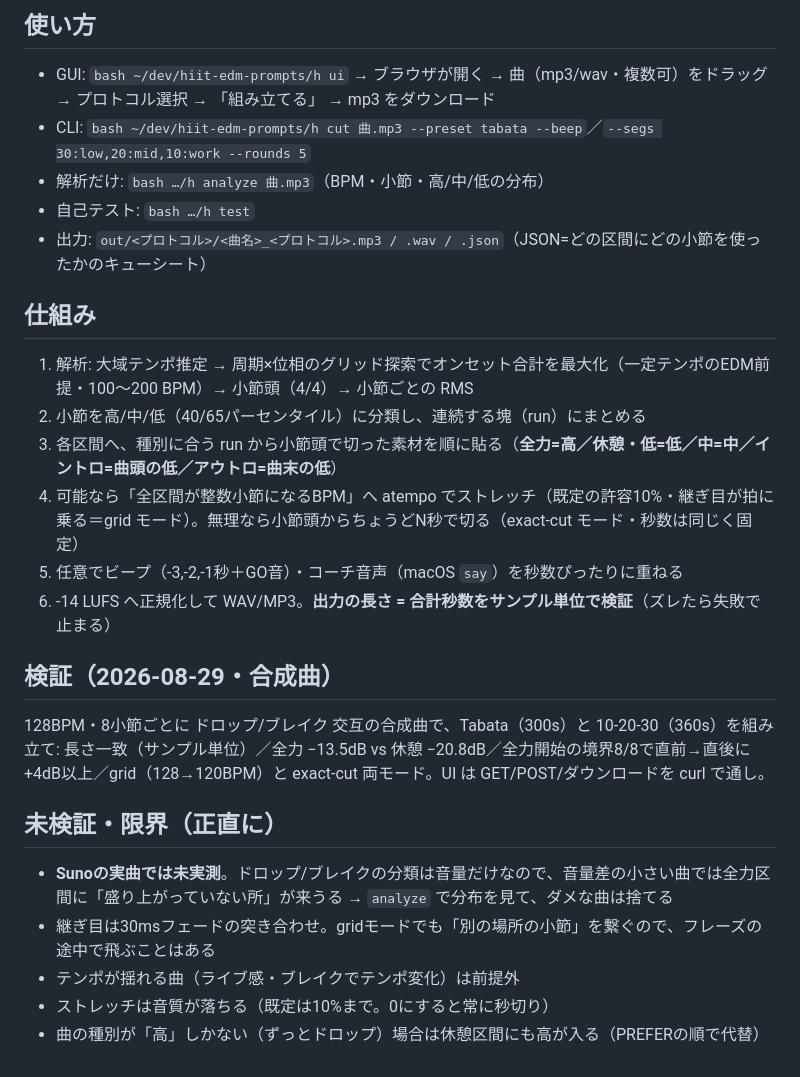
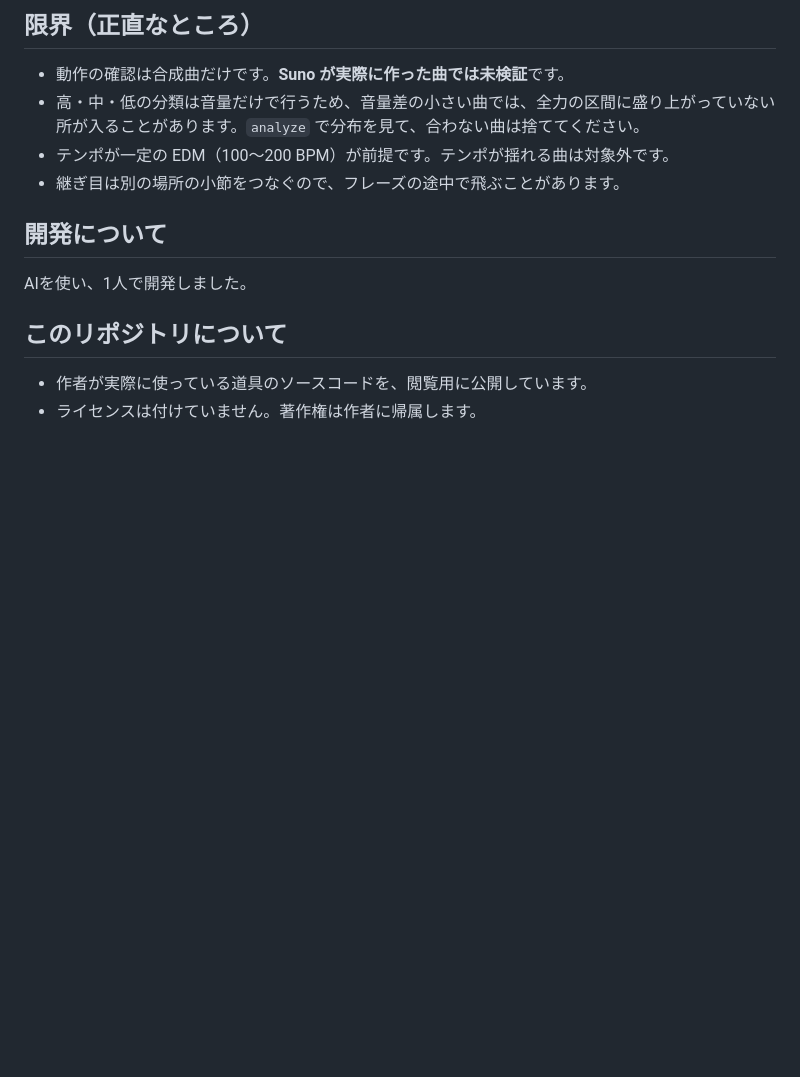
Before and after one commit to senntouki05-bot/hiit-edm-toolkit, a Markdown page: README.md, the part around one of its changes. Drawn GitHub-style; blank space fills up the shorter version.

```diff
--- a/README.md
+++ b/README.md
@@ -46,26 +44,16 @@ Sunoはプロンプトで秒数を守らない（実測）。なので**Sunoで
 
-## 使い方
-- GUI: `bash ~/dev/hiit-edm-prompts/h ui` → ブラウザが開く → 曲（mp3/wav・複数可）をドラッグ → プロトコル選択 → 「組み立てる」 → mp3 をダウンロード
-- CLI: `bash ~/dev/hiit-edm-prompts/h cut 曲.mp3 --preset tabata --beep`／`--segs 30:low,20:mid,10:work --rounds 5`
-- 解析だけ: `bash …/h analyze 曲.mp3`（BPM・小節・高/中/低の分布）
-- 自己テスト: `bash …/h test`
-- 出力: `out/<プロトコル>/<曲名>_<プロトコル>.mp3 / .wav / .json`（JSON=どの区間にどの小節を使ったかのキューシート）
+## 限界（正直なところ）
 
-## 仕組み
-1. 解析: 大域テンポ推定 → 周期×位相のグリッド探索でオンセット合計を最大化（一定テンポのEDM前提・100〜200 BPM）→ 小節頭（4/4）→ 小節ごとの RMS
-2. 小節を高/中/低（40/65パーセンタイル）に分類し、連続する塊（run）にまとめる
-3. 各区間へ、種別に合う run から小節頭で切った素材を順に貼る（**全力=高／休憩・低=低／中=中／イントロ=曲頭の低／アウトロ=曲末の低**）
-4. 可能なら「全区間が整数小節になるBPM」へ atempo でストレッチ（既定の許容10%・継ぎ目が拍に乗る＝grid モード）。無理なら小節頭からちょうどN秒で切る（exact-cut モード・秒数は同じく固定）
-5. 任意でビープ（-3,-2,-1秒＋GO音）・コーチ音声（macOS `say`）を秒数ぴったりに重ねる
-6. -14 LUFS へ正規化して WAV/MP3。**出力の長さ = 合計秒数をサンプル単位で検証**（ズレたら失敗で止まる）
+- 動作の確認は合成曲だけです。**Suno が実際に作った曲では未検証**です。
+- 高・中・低の分類は音量だけで行うため、音量差の小さい曲では、全力の区間に盛り上がっていない所が入ることがあります。`analyze` で分布を見て、合わない曲は捨ててください。
+- テンポが一定の EDM（100〜200 BPM）が前提です。テンポが揺れる曲は対象外です。
+- 継ぎ目は別の場所の小節をつなぐので、フレーズの途中で飛ぶことがあります。
 
-## 検証（2026-08-29・合成曲）
-128BPM・8小節ごとに ドロップ/ブレイク 交互の合成曲で、Tabata（300s）と 10-20-30（360s）を組み立て:
-長さ一致（サンプル単位）／全力 −13.5dB vs 休憩 −20.8dB／全力開始の境界8/8で直前→直後に+4dB以上／grid（128→120BPM）と exact-cut 両モード。UI は GET/POST/ダウンロードを curl で通し。
+## 開発について
 
-## 未検証・限界（正直に）
-- **Sunoの実曲では未実測**。ドロップ/ブレイクの分類は音量だけなので、音量差の小さい曲では全力区間に「盛り上がっていない所」が来うる → `analyze` で分布を見て、ダメな曲は捨てる
-- 継ぎ目は30msフェードの突き合わせ。gridモードでも「別の場所の小節」を繋ぐので、フレーズの途中で飛ぶことはある
-- テンポが揺れる曲（ライブ感・ブレイクでテンポ変化）は前提外
-- ストレッチは音質が落ちる（既定は10%まで。0にすると常に秒切り）
-- 曲の種別が「高」しかない（ずっとドロップ）場合は休憩区間にも高が入る（PREFERの順で代替）
+AIを使い、1人で開発しました。
+
+## このリポジトリについて
+
+- 作者が実際に使っている道具のソースコードを、閲覧用に公開しています。
+- ライセンスは付けていません。著作権は作者に帰属します。
```
Also changed, not shown: other parts of README.md (+31 -33 lines).
